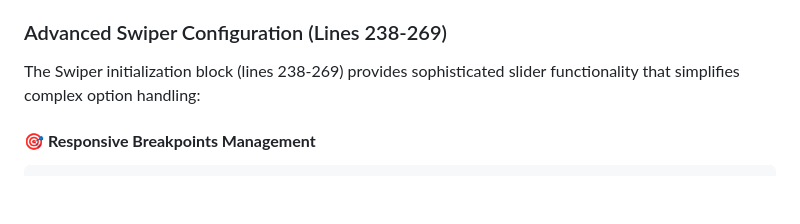
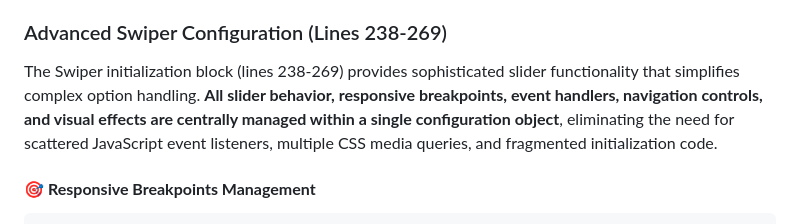
Before and after one commit to meejain/slider, a Markdown page: README.md, the part around one of its changes. Rendered like a GitHub page; blank space fills up the shorter version.

Commit message:
Slider enablement

````diff
--- a/README.md
+++ b/README.md
@@ -96,7 +98,7 @@ Data model that encapsulates all properties of a slider item.
 
 ### Advanced Swiper Configuration (Lines 238-269)
 
-The Swiper initialization block (lines 238-269) provides sophisticated slider functionality that simplifies complex option handling:
+The Swiper initialization block (lines 238-269) provides sophisticated slider functionality that simplifies complex option handling. **All slider behavior, responsive breakpoints, event handlers, navigation controls, and visual effects are centrally managed within a single configuration object**, eliminating the need for scattered JavaScript event listeners, multiple CSS media queries, and fragmented initialization code.
 
 #### 🎯 **Responsive Breakpoints Management**
 ```javascript
````
Also changed, not shown: other parts of README.md (+2 -0 lines).
